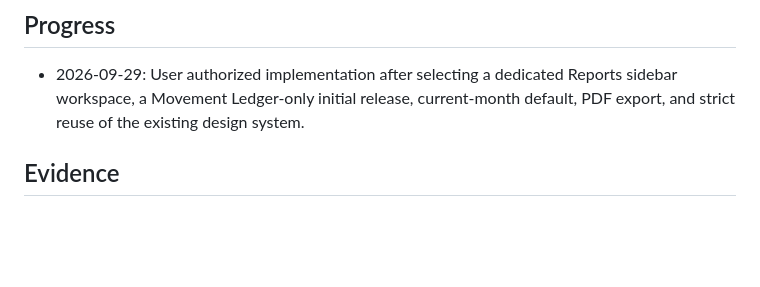
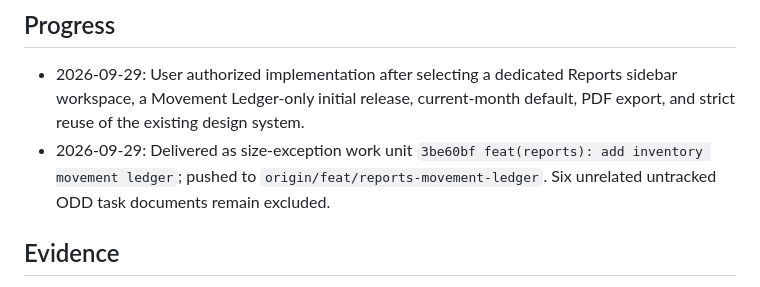
Before and after one commit to Luis-Lanza/repuestos_autos, a Markdown page: odd/tasks/reports-movement-ledger.md, the part around the change. Rendered like a GitHub page; blank space fills up the shorter version.

Commit message:
docs(odd): record movement ledger delivery

```diff
--- a/odd/tasks/reports-movement-ledger.md
+++ b/odd/tasks/reports-movement-ledger.md
@@ -40,6 +40,7 @@ Add a primary-sidebar Reports workspace that opens to a read-only inventory move
 
 ## Progress
 - 2026-09-29: User authorized implementation after selecting a dedicated Reports sidebar workspace, a Movement Ledger-only initial release, current-month default, PDF export, and strict reuse of the existing design system.
+- 2026-09-29: Delivered as size-exception work unit `3be60bf feat(reports): add inventory movement ledger`; pushed to `origin/feat/reports-movement-ledger`. Six unrelated untracked ODD task documents remain excluded.
 
 ## Evidence
 - T1: `cargo test --manifest-path src-tauri/Cargo.toml --test movement_ledger --test movement_ledger_commands` passed (5 tests); `git diff --check` passed. Independent re-verification confirmed strict filter validation, archived-product inclusion, stable ordering/paging, nullable recorded balance, exact UTC half-open semantics, and rejection of fractional-second bounds. Desktop-feature compilation remains unavailable in this Linux environment because GTK/GIO development libraries are missing.
```
